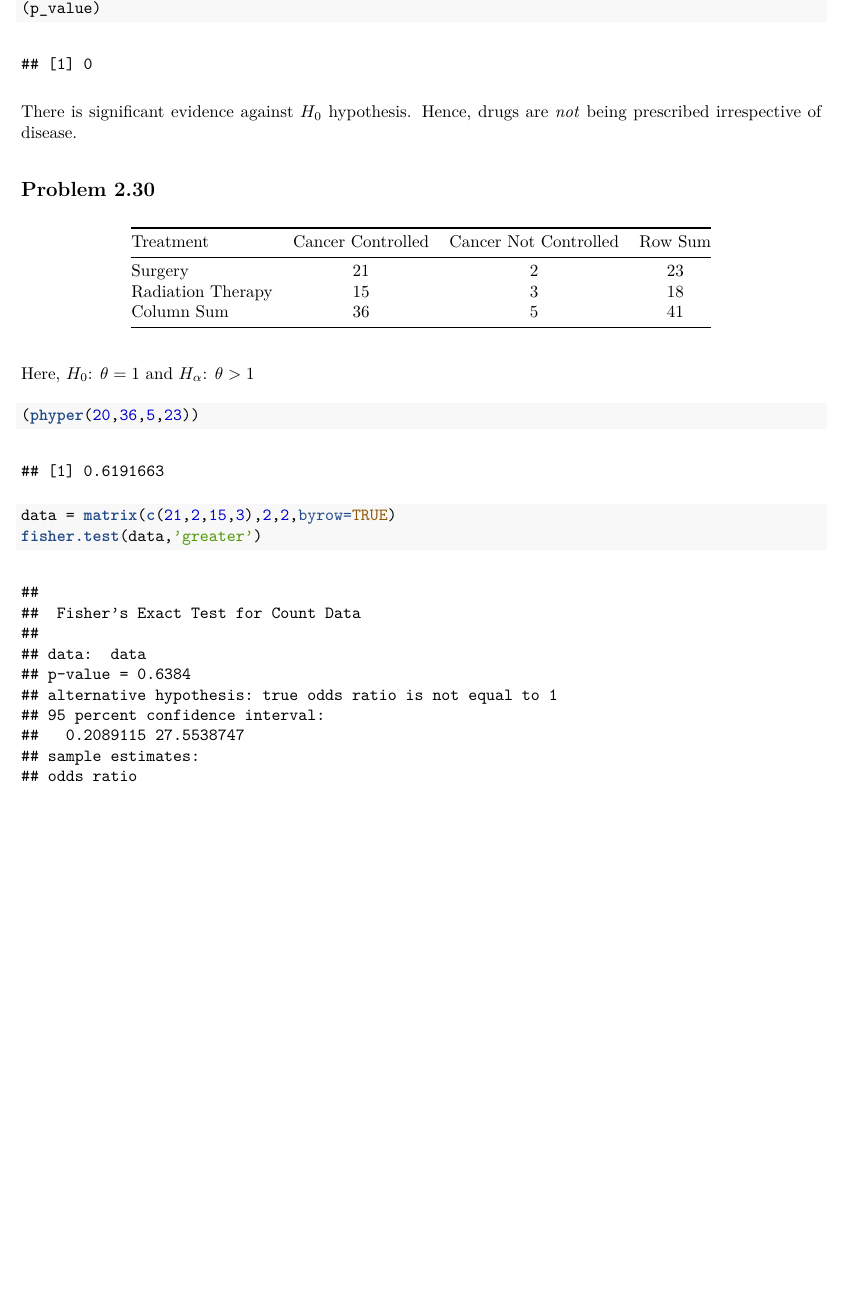
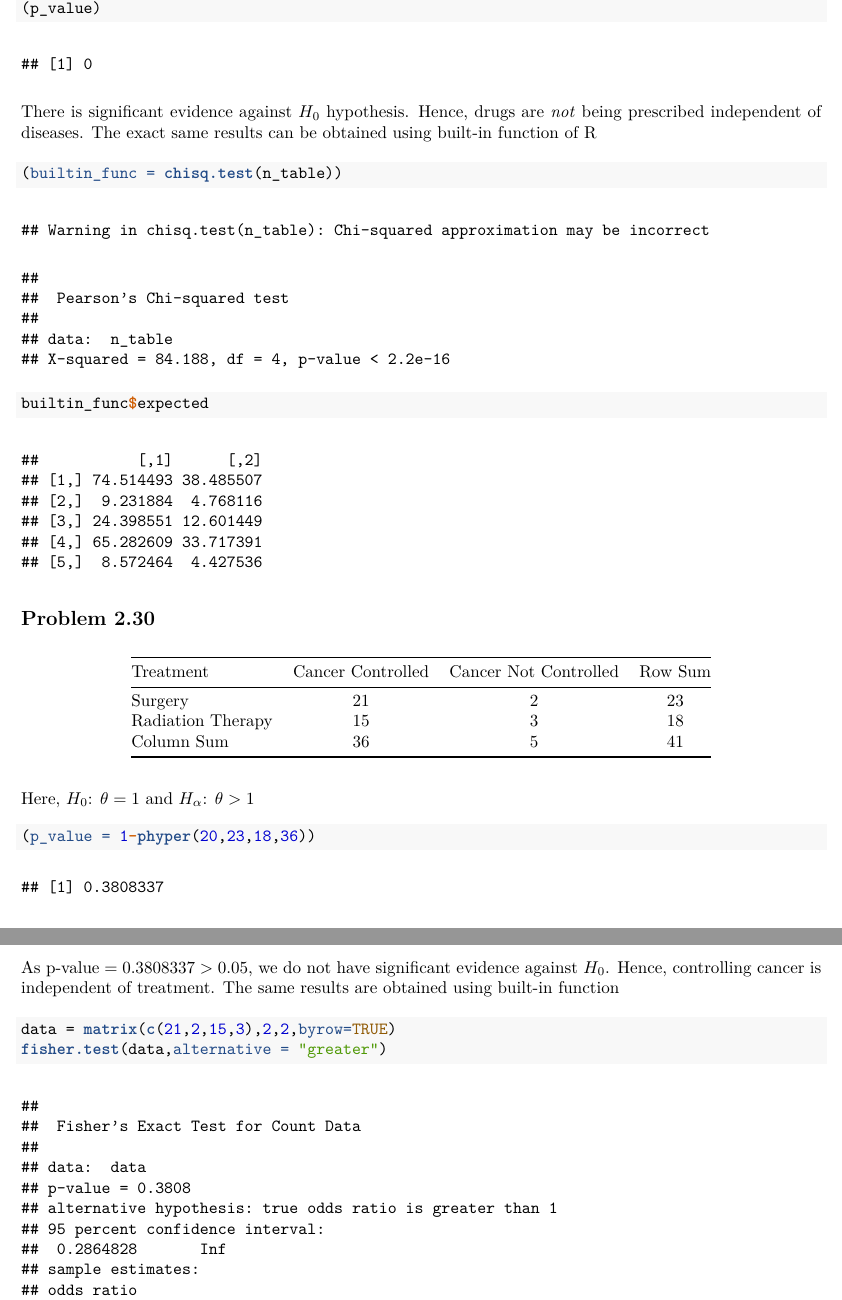
Before and after one commit to mahayat/STAT5333, an R Markdown document (HW3/HW3.Rmd): part of page 2 of 2 before the commit and two parts of pages 2 and 3 of 3 after it, the two joined at a grey line, cut so that both start at the same text, the shorter picture padded with empty space. The pictures show the output file HW3/HW3.pdf that the author committed with the source.

Commit message:
complete second problem

````diff
--- a/HW3/HW3.Rmd
+++ b/HW3/HW3.Rmd
@@ -45,7 +45,11 @@ df = (n_rows-1)*(n_cols-1)
 p_value = 1-pchisq(chi2_stat,df)
 (p_value)
 ```
-There is significant evidence against $H_0$ hypothesis. Hence, drugs are \textit{not} being prescribed irrespective of disease.
+There is significant evidence against $H_0$ hypothesis. Hence, drugs are \textit{not} being prescribed independent of diseases. The exact same results can be obtained using built-in function of R
+```{r}
+(builtin_func = chisq.test(n_table))
+builtin_func$expected
+```
 
 ## Problem 2.30
 
@@ -58,11 +62,11 @@ Column Sum | 36 | 5 | 41 |
 Here, $H_0$: $\theta = 1$ and $H_\alpha$: $\theta > 1$
 
 ```{r}
-(phyper(20,36,5,23))
+(p_value = 1-phyper(20,23,18,36))
 ```
-
+As $\text{p-value}= 0.3808337 > 0.05$, we do not have significant evidence against $H_0$. Hence, controlling cancer is independent of treatment. The same results are obtained using built-in function
 
 ```{r}
 data = matrix(c(21,2,15,3),2,2,byrow=TRUE)
-fisher.test(data,'greater')
+fisher.test(data,alternative = "greater")
 ```
````
Also changed, not shown: HW3/HW3.pdf.
